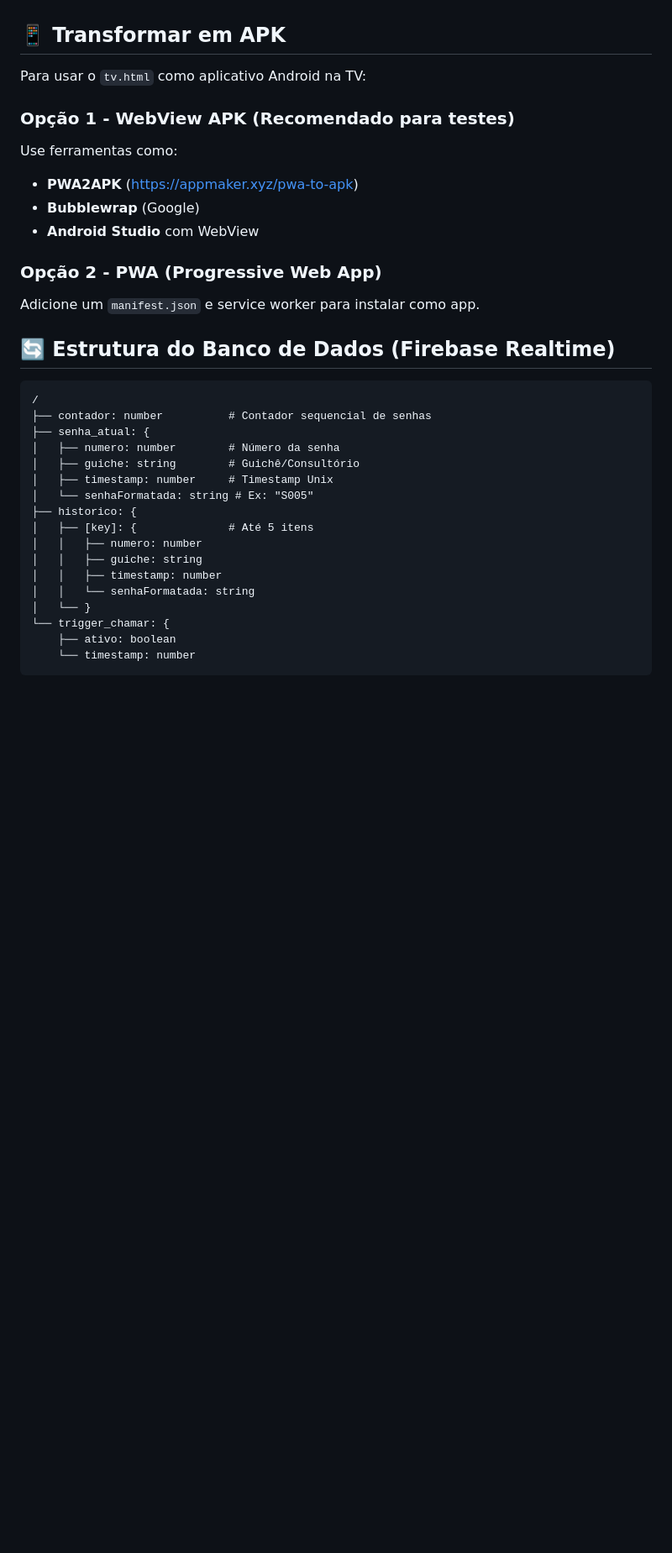
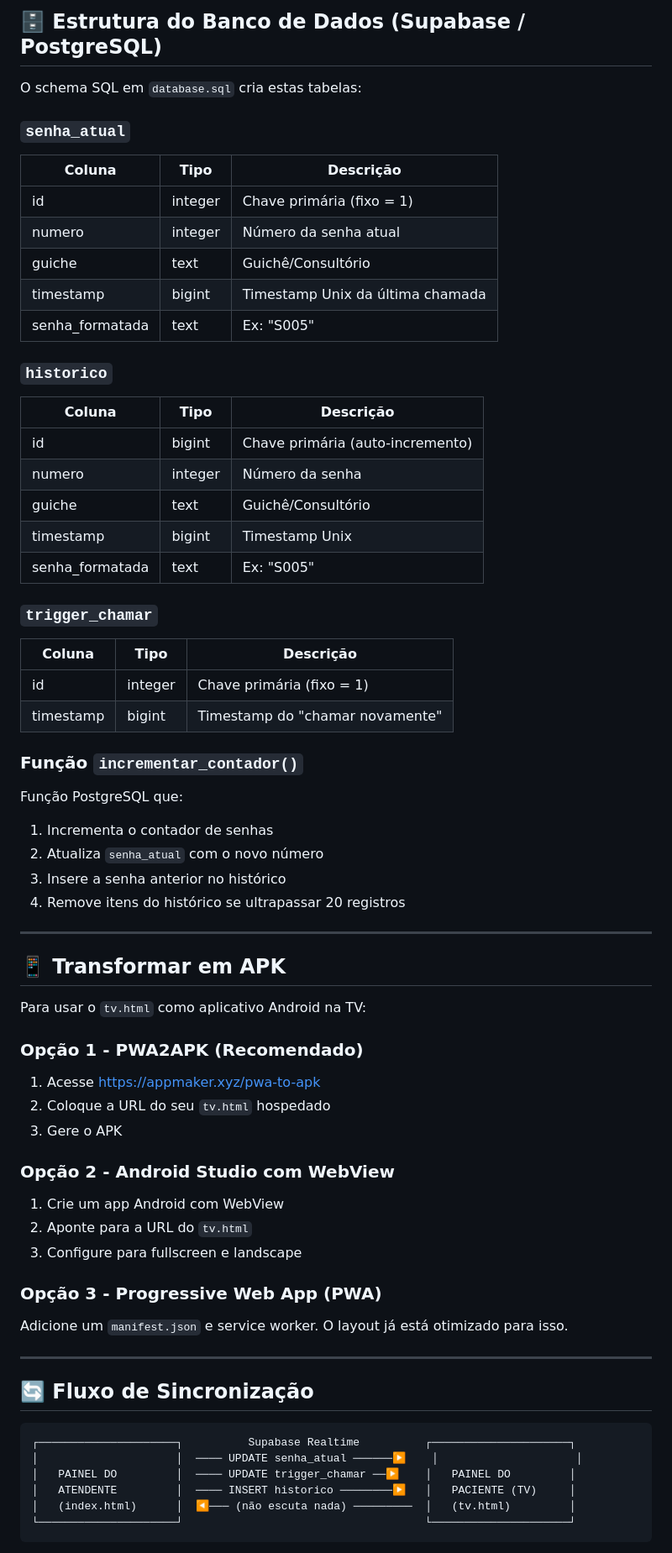
Before and after one commit to suporteeducacaocapivari/guinche, a Markdown page: README.md, the part around one of its changes. Shown at 84% size. Drawn GitHub-style; blank space fills up the shorter version.

````diff
--- a/README.md
+++ b/README.md
@@ -117,35 +121,66 @@ npx serve .
+## 🗄️ Estrutura do Banco de Dados (Supabase / PostgreSQL)
+
+O schema SQL em `database.sql` cria estas tabelas:
+
+### `senha_atual`
+| Coluna     | Tipo      | Descrição                          |
+|------------|-----------|------------------------------------|
+| id         | integer   | Chave primária (fixo = 1)          |
+| numero     | integer   | Número da senha atual              |
+| guiche     | text      | Guichê/Consultório                 |
+| timestamp  | bigint    | Timestamp Unix da última chamada   |
+| senha_formatada | text | Ex: "S005"                      |
+
+### `historico`
+| Coluna     | Tipo      | Descrição                          |
+|------------|-----------|------------------------------------|
+| id         | bigint    | Chave primária (auto-incremento)   |
+| numero     | integer   | Número da senha                    |
+| guiche     | text      | Guichê/Consultório                 |
+| timestamp  | bigint    | Timestamp Unix                     |
+| senha_formatada | text | Ex: "S005"                      |
+
+### `trigger_chamar`
+| Coluna     | Tipo      | Descrição                          |
+|------------|-----------|------------------------------------|
+| id         | integer   | Chave primária (fixo = 1)          |
+| timestamp  | bigint    | Timestamp do "chamar novamente"    |
+
+### Função `incrementar_contador()`
+Função PostgreSQL que:
+1. Incrementa o contador de senhas
+2. Atualiza `senha_atual` com o novo número
+3. Insere a senha anterior no histórico
+4. Remove itens do histórico se ultrapassar 20 registros
+
+---
 
 ## 📱 Transformar em APK
 
 Para usar o `tv.html` como aplicativo Android na TV:
 
-### Opção 1 - WebView APK (Recomendado para testes)
-Use ferramentas como:
-- **PWA2APK** (https://appmaker.xyz/pwa-to-apk)
-- **Bubblewrap** (Google)
-- **Android Studio** com WebView
+### Opção 1 - PWA2APK (Recomendado)
+1. Acesse https://appmaker.xyz/pwa-to-apk
+2. Coloque a URL do seu `tv.html` hospedado
+3. Gere o APK
 
-### Opção 2 - PWA (Progressive Web App)
-Adicione um `manifest.json` e service worker para instalar como app.
+### Opção 2 - Android Studio com WebView
+1. Crie um app Android com WebView
+2. Aponte para a URL do `tv.html`
+3. Configure para fullscreen e landscape
 
-## 🔄 Estrutura do Banco de Dados (Firebase Realtime)
+### Opção 3 - Progressive Web App (PWA)
+Adicione um `manifest.json` e service worker. O layout já está otimizado para isso.
+
+---
+
+## 🔄 Fluxo de Sincronização
 
 ```
-/
-├── contador: number          # Contador sequencial de senhas
-├── senha_atual: {
-│   ├── numero: number        # Número da senha
-│   ├── guiche: string        # Guichê/Consultório
-│   ├── timestamp: number     # Timestamp Unix
-│   └── senhaFormatada: string # Ex: "S005"
-├── historico: {
-│   ├── [key]: {              # Até 5 itens
-│   │   ├── numero: number
-│   │   ├── guiche: string
-│   │   ├── timestamp: number
-│   │   └── senhaFormatada: string
-│   └── }
-└── trigger_chamar: {
-    ├── ativo: boolean
-    └── timestamp: number
+┌─────────────────────┐          Supabase Realtime          ┌─────────────────────┐
+│                     │  ──── UPDATE senha_atual ──────▶    │                     │
+│   PAINEL DO         │  ──── UPDATE trigger_chamar ──▶    │   PAINEL DO         │
+│   ATENDENTE         │  ──── INSERT historico ────────▶   │   PACIENTE (TV)     │
+│   (index.html)      │  ◀─── (não escuta nada) ─────────  │   (tv.html)         │
+└─────────────────────┘                                     └─────────────────────┘
 ```
````
Also changed, not shown: other parts of README.md (+124 -84 lines).
